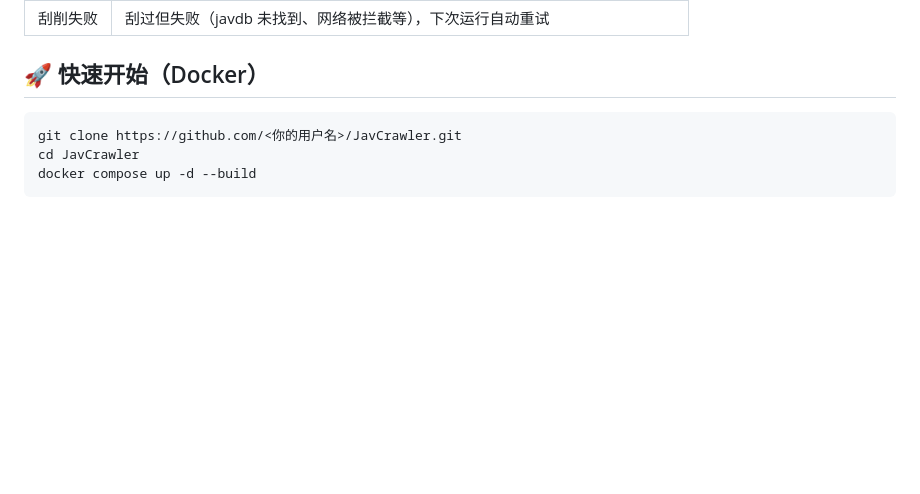
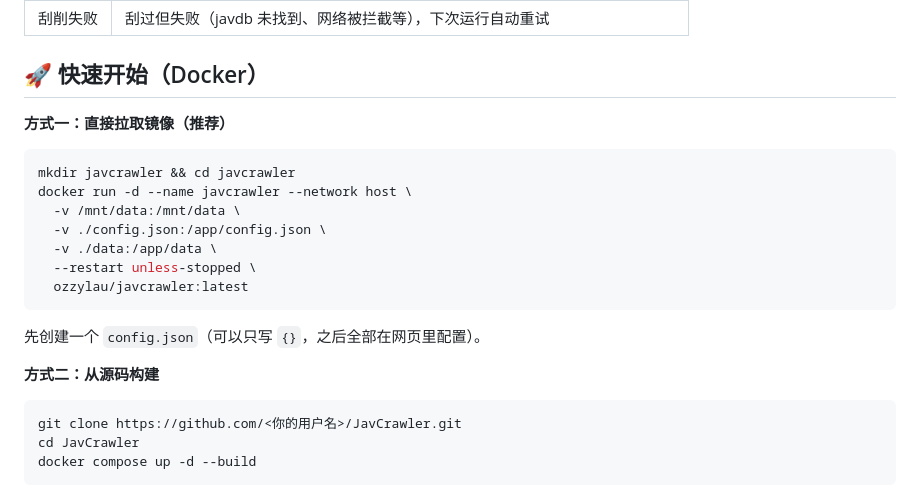
Before and after one commit to ozzylau/JavCrawler, a Markdown page: README.md, the part around the change. GitHub-like rendering; blank space fills up the shorter version.

Commit message:
README: add docker pull quick start

````diff
--- a/README.md
+++ b/README.md
@@ -38,6 +38,22 @@
 | 刮削失败 | 刮过但失败（javdb 未找到、网络被拦截等），下次运行自动重试 |
 
 ## 🚀 快速开始（Docker）
+
+**方式一：直接拉取镜像（推荐）**
+
+```bash
+mkdir javcrawler && cd javcrawler
+docker run -d --name javcrawler --network host \
+  -v /mnt/data:/mnt/data \
+  -v ./config.json:/app/config.json \
+  -v ./data:/app/data \
+  --restart unless-stopped \
+  ozzylau/javcrawler:latest
+```
+
+先创建一个 `config.json`（可以只写 `{}`，之后全部在网页里配置）。
+
+**方式二：从源码构建**
 
 ```bash
 git clone https://github.com/<你的用户名>/JavCrawler.git
````
